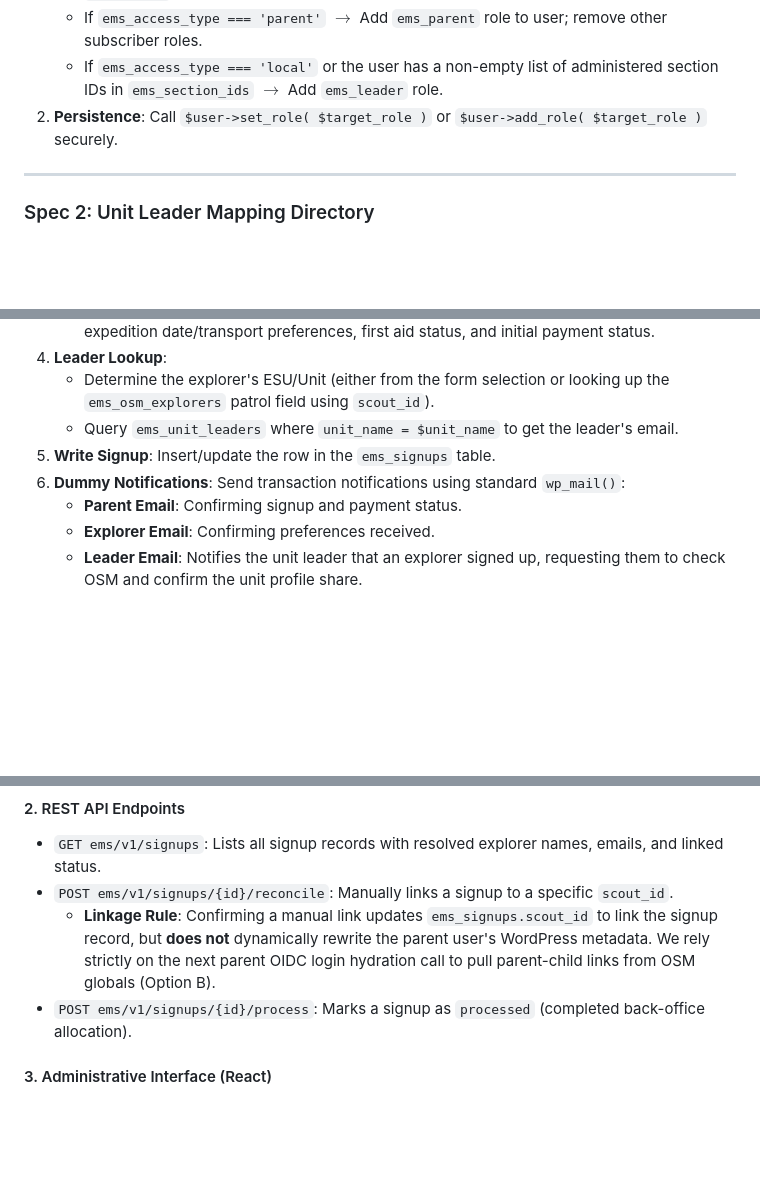
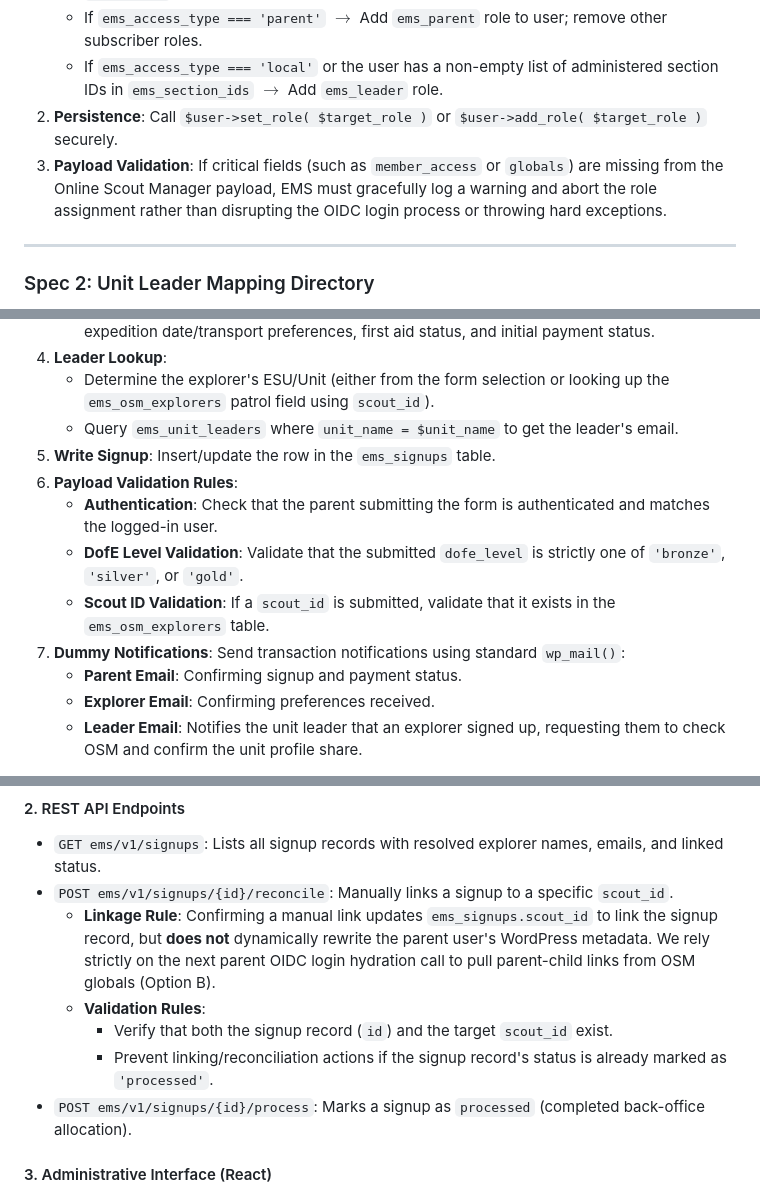
Before and after one commit to circularlizard/expedition-management-system, a Markdown page: docs/signups-and-auth-plan.md, 3 parts joined by grey strips. GitHub-like rendering; blank space fills up the shorter version.

```diff
--- a/docs/signups-and-auth-plan.md
+++ b/docs/signups-and-auth-plan.md
@@ -52,6 +52,7 @@ After resolving the access type and relationships:
    * If `ems_access_type === 'parent'` $\rightarrow$ Add `ems_parent` role to user; remove other subscriber roles.
    * If `ems_access_type === 'local'` or the user has a non-empty list of administered section IDs in `ems_section_ids` $\rightarrow$ Add `ems_leader` role.
 2. **Persistence**: Call `$user->set_role( $target_role )` or `$user->add_role( $target_role )` securely.
+3. **Payload Validation**: If critical fields (such as `member_access` or `globals`) are missing from the Online Scout Manager payload, EMS must gracefully log a warning and abort the role assignment rather than disrupting the OIDC login process or throwing hard exceptions.
 
 ---
 
@@ -116,7 +120,11 @@ CREATE TABLE IF NOT EXISTS {$prefix}ems_signups (
    * Determine the explorer's ESU/Unit (either from the form selection or looking up the `ems_osm_explorers` patrol field using `scout_id`).
    * Query `ems_unit_leaders` where `unit_name = $unit_name` to get the leader's email.
 5. **Write Signup**: Insert/update the row in the `ems_signups` table.
-6. **Dummy Notifications**: Send transaction notifications using standard `wp_mail()`:
+6. **Payload Validation Rules**:
+   * **Authentication**: Check that the parent submitting the form is authenticated and matches the logged-in user.
+   * **DofE Level Validation**: Validate that the submitted `dofe_level` is strictly one of `'bronze'`, `'silver'`, or `'gold'`.
+   * **Scout ID Validation**: If a `scout_id` is submitted, validate that it exists in the `ems_osm_explorers` table.
+7. **Dummy Notifications**: Send transaction notifications using standard `wp_mail()`:
    * **Parent Email**: Confirming signup and payment status.
    * **Explorer Email**: Confirming preferences received.
    * **Leader Email**: Notifies the unit leader that an explorer signed up, requesting them to check OSM and confirm the unit profile share.
@@ -153,6 +161,9 @@ Reconciliation runs through these ordered priority paths:
 * `GET ems/v1/signups`: Lists all signup records with resolved explorer names, emails, and linked status.
 * `POST ems/v1/signups/{id}/reconcile`: Manually links a signup to a specific `scout_id`.
   * **Linkage Rule**: Confirming a manual link updates `ems_signups.scout_id` to link the signup record, but **does not** dynamically rewrite the parent user's WordPress metadata. We rely strictly on the next parent OIDC login hydration call to pull parent-child links from OSM globals (Option B).
+  * **Validation Rules**:
+    * Verify that both the signup record (`id`) and the target `scout_id` exist.
+    * Prevent linking/reconciliation actions if the signup record's status is already marked as `'processed'`.
 * `POST ems/v1/signups/{id}/process`: Marks a signup as `processed` (completed back-office allocation).
 
 #### 3. Administrative Interface (React)
```
Also changed, not shown: other parts of docs/signups-and-auth-plan.md (+32 -14 lines).
